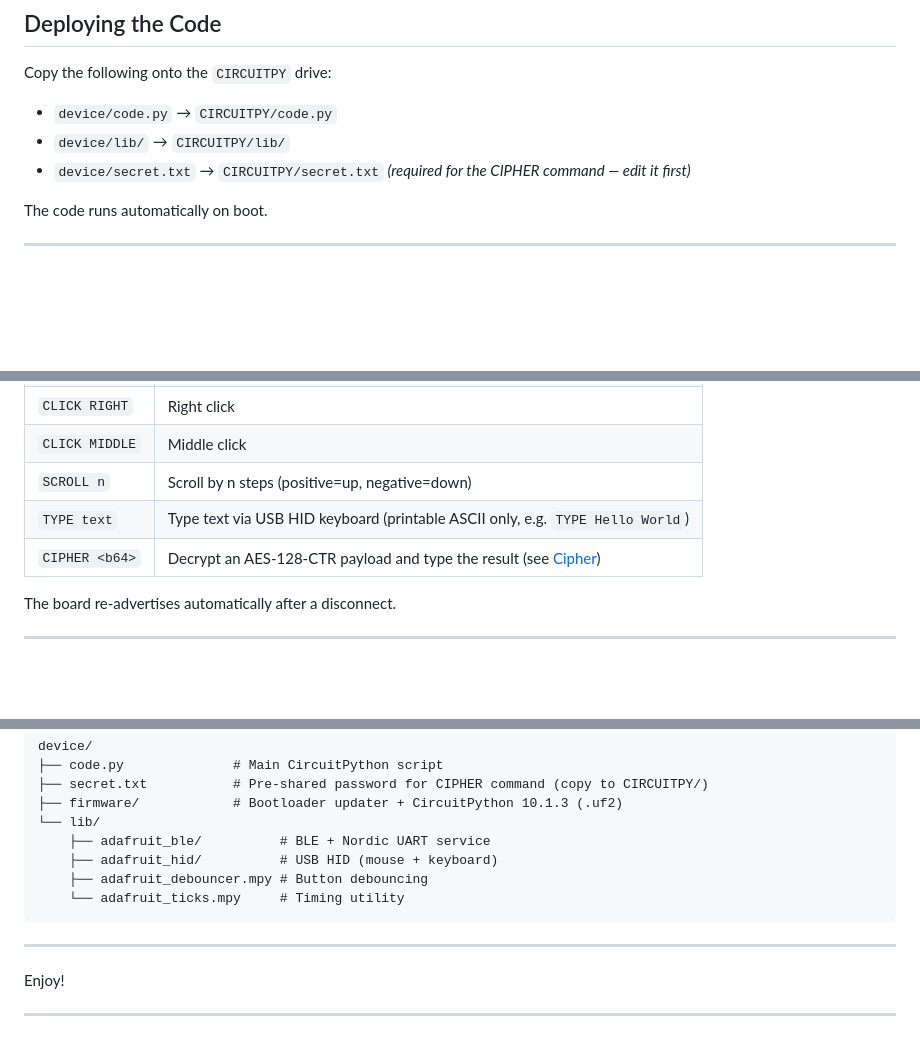
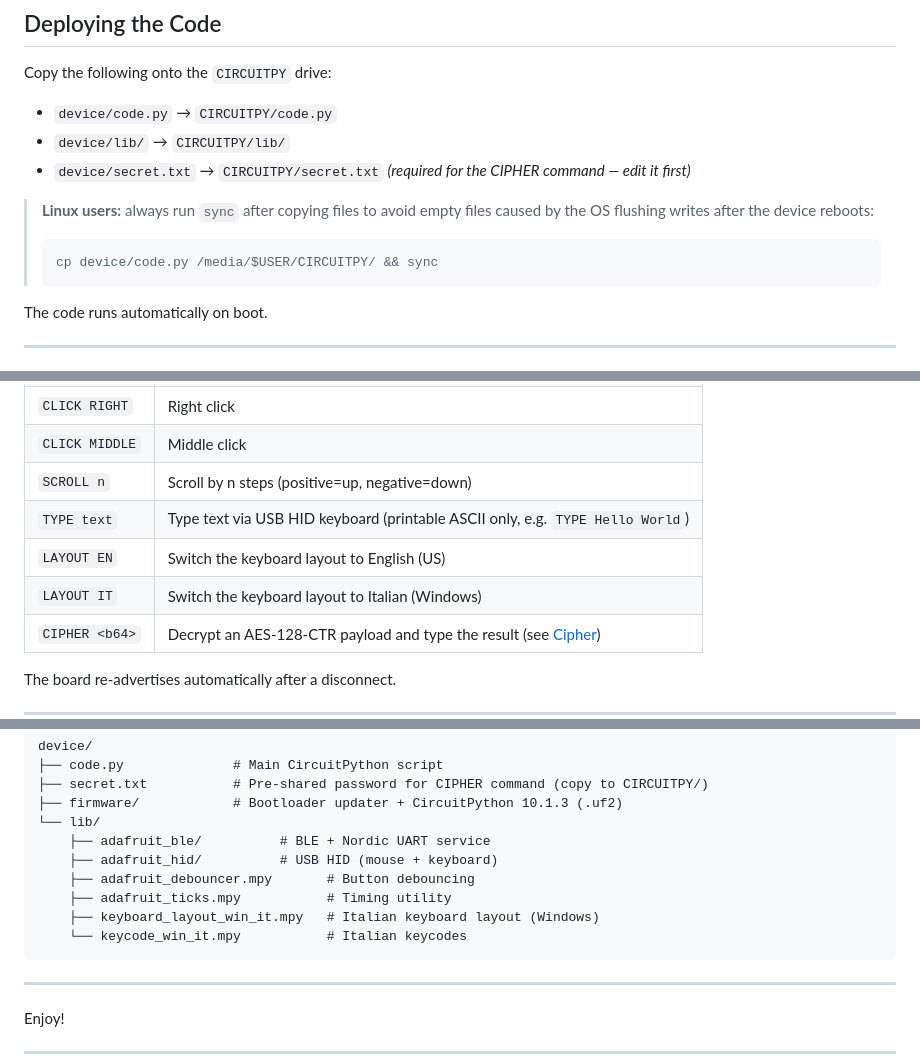
Before and after one commit to paluigi/circuitpython_mouse, a Markdown page: readme.MD, 3 parts joined by grey strips. Rendered like a GitHub page; blank space fills up the shorter version.

Commit message:
Update README: keyboard layout feature, Linux sync note, project structure
Co-Authored-By: Claude Sonnet 4.6 <noreply@anthropic.com>

````diff
--- a/readme.MD
+++ b/readme.MD
@@ -28,6 +28,11 @@ Copy the following onto the `CIRCUITPY` drive:
 - `device/code.py` → `CIRCUITPY/code.py`
 - `device/lib/` → `CIRCUITPY/lib/`
 - `device/secret.txt` → `CIRCUITPY/secret.txt` *(required for the CIPHER command — edit it first)*
+
+> **Linux users:** always run `sync` after copying files to avoid empty files caused by the OS flushing writes after the device reboots:
+> ```bash
+> cp device/code.py /media/$USER/CIRCUITPY/ && sync
+> ```
 
 The code runs automatically on boot.
 
@@ -60,6 +65,8 @@ Send the following text commands (terminated with a newline):
 | `CLICK MIDDLE`  | Middle click                                                |
 | `SCROLL n`      | Scroll by n steps (positive=up, negative=down)              |
 | `TYPE text`     | Type text via USB HID keyboard (printable ASCII only, e.g. `TYPE Hello World`) |
+| `LAYOUT EN`     | Switch the keyboard layout to English (US)                  |
+| `LAYOUT IT`     | Switch the keyboard layout to Italian (Windows)             |
 | `CIPHER <b64>`  | Decrypt an AES-128-CTR payload and type the result (see [Cipher](#cipher)) |
 
 The board re-advertises automatically after a disconnect.
@@ -230,8 +238,10 @@ device/
 └── lib/
     ├── adafruit_ble/          # BLE + Nordic UART service
     ├── adafruit_hid/          # USB HID (mouse + keyboard)
-    ├── adafruit_debouncer.mpy # Button debouncing
-    └── adafruit_ticks.mpy     # Timing utility
+    ├── adafruit_debouncer.mpy       # Button debouncing
+    ├── adafruit_ticks.mpy           # Timing utility
+    ├── keyboard_layout_win_it.mpy   # Italian keyboard layout (Windows)
+    └── keycode_win_it.mpy           # Italian keycodes
 ```
 
 ---
````
Also changed, not shown: other parts of readme.MD (+1 -0 lines).
